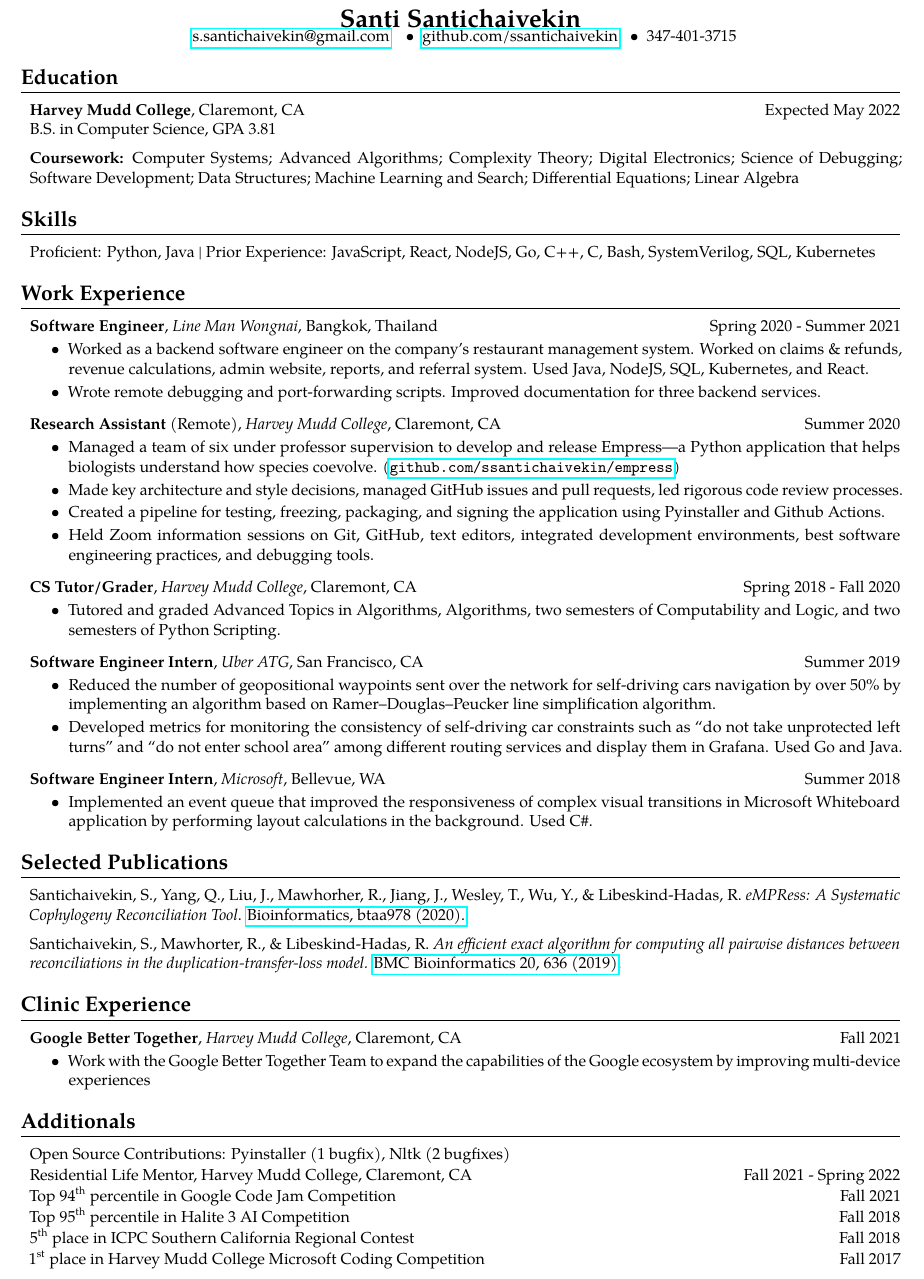
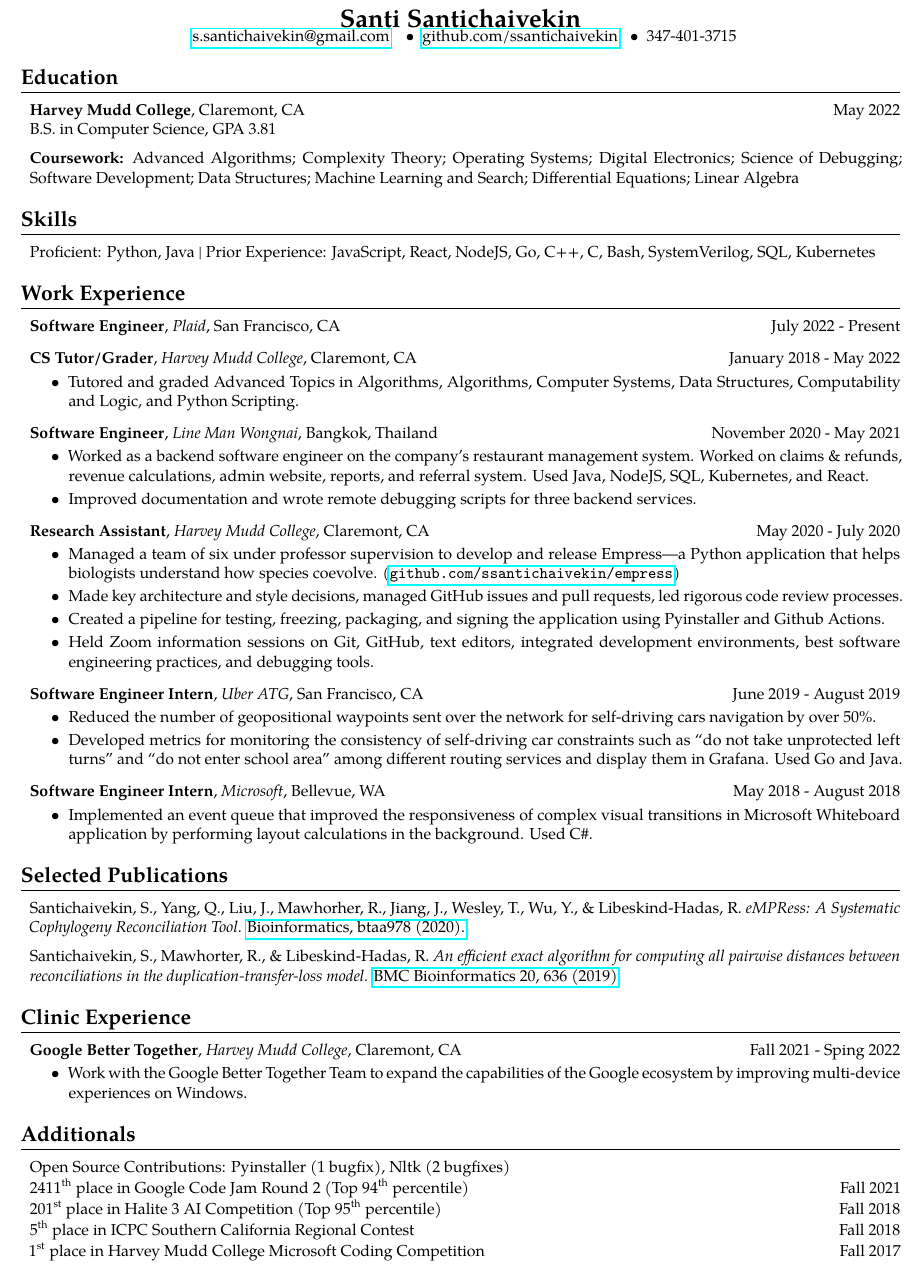
Before and after one commit to ssantichaivekin/resume, a LaTeX CV (resume.tex): part of the page, cut so that both start at the same text. Compiled offline with pdfLaTeX.

Commit message:
Add Plaid

```diff
--- a/resume.tex
+++ b/resume.tex
@@ -38,14 +38,14 @@
     % Harvey Mudd College
     \item
     \textbf{Harvey Mudd College}, Claremont, CA \hfill
-    Expected May 2022\\
+    May 2022\\
     B.S. in Computer Science, GPA 3.81
     \item \textbf{Coursework:}
   % \textbf{In progress:}   \\
   % \textbf{Completed:}
-  Computer Systems;
   Advanced Algorithms;
   Complexity Theory;
+  Operating Systems;
   Digital Electronics;
   Science of Debugging;
   Software Development;
@@ -88,14 +88,22 @@
     \setlength\itemsep{1em}
     \parskip=-0.2em
     \item
-    {\textbf{Software Engineer}, \textit{Line Man Wongnai}, Bangkok, Thailand \hfill {Spring 2020 - Summer 2021}}
+    {\textbf{Software Engineer}, \textit{Plaid}, San Francisco, CA \hfill {July 2022 - Present}}
+    \item
+    {\textbf{CS Tutor/Grader}, \textit{Harvey Mudd College}, Claremont, CA \hfill {January 2018 - May 2022}}
+    \begin{itemize}[label=\textbullet]
+      \itemsep0em
+      \item Tutored and graded Advanced Topics in Algorithms, Algorithms, Computer Systems, Data Structures, Computability and Logic, and Python Scripting.
+    \end{itemize}
+    \item
+    {\textbf{Software Engineer}, \textit{Line Man Wongnai}, Bangkok, Thailand \hfill {November 2020 - May 2021}}
     \begin{itemize}[label=\textbullet]
       \itemsep0em
       \item Worked as a backend software engineer on the company's restaurant management system. Worked on claims \& refunds, revenue calculations, admin website, reports, and referral system. Used Java, NodeJS, SQL, Kubernetes, and React.
-      \item Wrote remote debugging and port-forwarding scripts. Improved documentation for three backend services.
+      \item Improved documentation and wrote remote debugging scripts for three backend services.
     \end{itemize}
     \item
-    {\textbf{Research Assistant} (Remote), \textit{Harvey Mudd College}, Claremont, CA \hfill {Summer 2020}}
+    {\textbf{Research Assistant}, \textit{Harvey Mudd College}, Claremont, CA \hfill {May 2020 - July 2020}}
     \begin{itemize}[label=\textbullet]
       \itemsep0em
       \item Managed a team of six under professor supervision to develop and release Empress---a Python application that helps biologists understand how species coevolve. (\href{https://github.com/ssantichaivekin/empress}
@@ -105,22 +113,16 @@
       \item Held Zoom information sessions on Git, GitHub, text editors, integrated development environments, best software engineering practices, and debugging tools.
     \end{itemize}
     \item
-    {\textbf{CS Tutor/Grader}, \textit{Harvey Mudd College}, Claremont, CA \hfill {Spring 2018 - Fall 2020}}
+    % {\textbf{Career Services Peer Consultant}, \textit{Harvey Mudd College}, Claremont, CA \hfill {Fall 2019 - Fall 2020}}
+    % \item
+    {\textbf{Software Engineer Intern}, \textit{Uber ATG}, San Francisco, CA \hfill {June 2019 - August 2019}}
     \begin{itemize}[label=\textbullet]
       \itemsep0em
-      \item Tutored and graded Advanced Topics in Algorithms, Algorithms, two semesters of Computability and Logic, and two semesters of Python Scripting.
-    \end{itemize}
-    \item
-    % {\textbf{Career Services Peer Consultant}, \textit{Harvey Mudd College}, Claremont, CA \hfill {Fall 2019 - Fall 2020}}
-    % \item
-    {\textbf{Software Engineer Intern}, \textit{Uber ATG}, San Francisco, CA \hfill {Summer 2019}}
-    \begin{itemize}[label=\textbullet]
-      \itemsep0em
-      \item Reduced the number of geopositional waypoints sent over the network for self-driving cars navigation by over 50\% by implementing an algorithm based on Ramer–Douglas–Peucker line simplification algorithm.
+      \item Reduced the number of geopositional waypoints sent over the network for self-driving cars navigation by over 50\%.
       \item Developed metrics for monitoring the consistency of self-driving car constraints such as ``do not take unprotected left turns'' and ``do not enter school area'' among different routing services and display them in Grafana. Used Go and Java.
     \end{itemize}
     \item
-    {\textbf{Software Engineer Intern}, \textit{Microsoft}, Bellevue, WA \hfill {Summer 2018}}
+    {\textbf{Software Engineer Intern}, \textit{Microsoft}, Bellevue, WA \hfill {May 2018 - August 2018}}
     \begin{itemize}[label=\textbullet]
       \itemsep0em
       \item Implemented an event queue that improved the responsiveness of complex visual transitions in Microsoft Whiteboard application by performing layout calculations in the background. Used C\#.
@@ -147,10 +149,10 @@
     \setlength\itemsep{1em}
     \parskip=-0.2em
     \item
-    {\textbf{Google Better Together}, \textit{Harvey Mudd College}, Claremont, CA \hfill {Fall 2021}}
+    {\textbf{Google Better Together}, \textit{Harvey Mudd College}, Claremont, CA \hfill {Fall 2021 - Sping 2022}}
     \begin{itemize}[label=\textbullet]
       \itemsep0em
-        \item  Work with the Google Better Together Team to expand the capabilities of the Google ecosystem by improving multi-device experiences
+        \item  Work with the Google Better Together Team to expand the capabilities of the Google ecosystem by improving multi-device experiences on Windows.
     \end{itemize}
   \end{itemize}
 
@@ -166,11 +168,9 @@
     \item
     Open Source Contributions: Pyinstaller (1 bugfix), Nltk (2 bugfixes)
     \item
-    Residential Life Mentor, Harvey Mudd College, Claremont, CA \hfill Fall 2021 - Spring 2022
+    2411\textsuperscript{th} place in Google Code Jam Round 2 (Top 94\textsuperscript{th} percentile) \hfill Fall 2021
     \item
-    Top 94\textsuperscript{th} percentile in Google Code Jam Competition \hfill Fall 2021
-    \item
-    Top 95\textsuperscript{th} percentile in Halite 3 AI Competition \hfill Fall 2018
+    201\textsuperscript{st} place in Halite 3 AI Competition (Top 95\textsuperscript{th} percentile) \hfill Fall 2018
     \item
     5\textsuperscript{th} place in ICPC Southern California Regional Contest \hfill Fall 2018
     \item
```
Also changed, not shown: resume.pdf.
